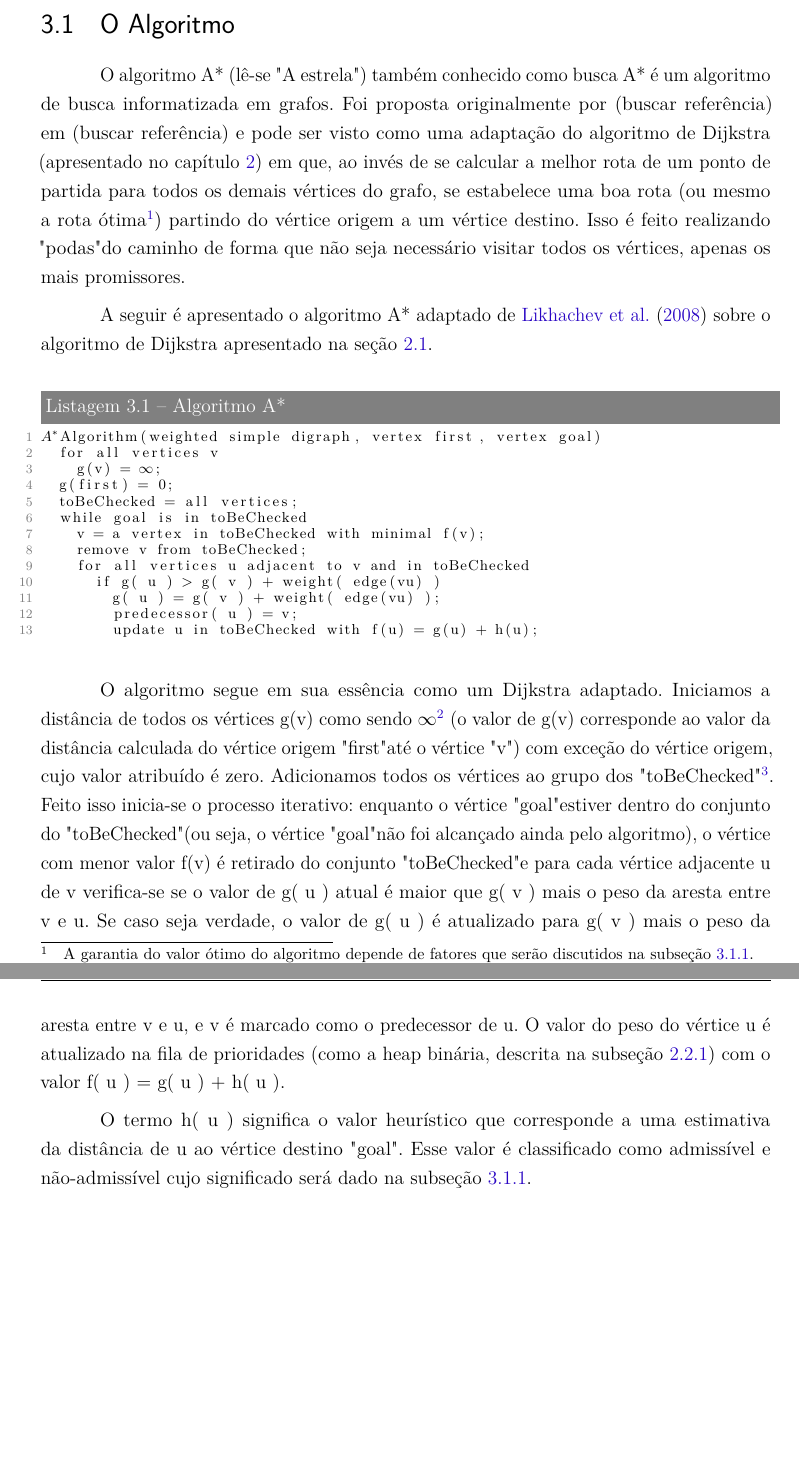
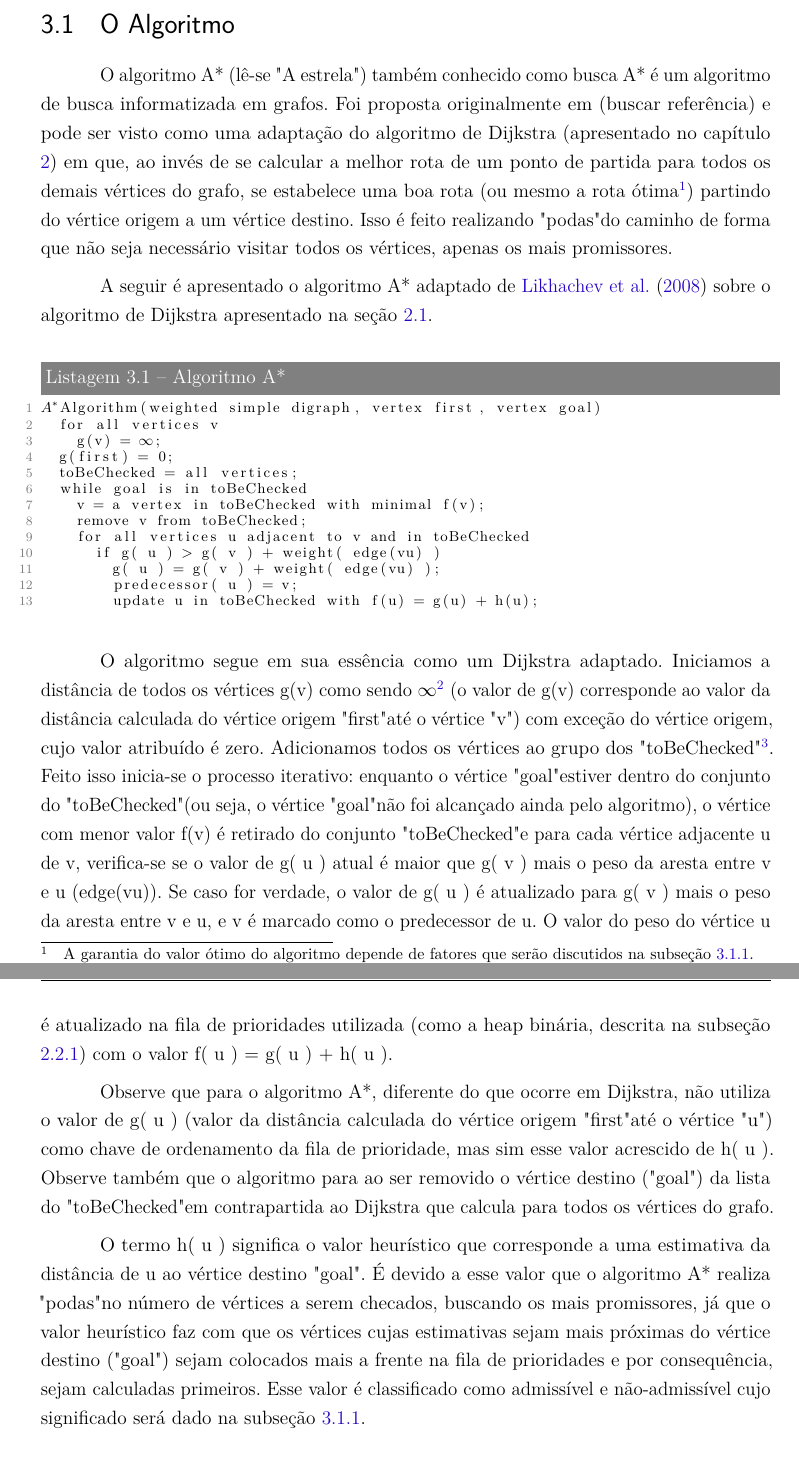
Before and after one commit to pedrohbh/PG-Dissertacao, a LaTeX thesis (Academia/PG.tex, which reads Academia/capitulos/ch3-aestrela.tex): two parts of pages 30 and 31 of 35, joined at a grey line, cut so that both start at the same text, the shorter picture padded with empty space. Compiled offline with pdfLaTeX.

Commit message:
Backup XXX

```diff
--- a/Academia/capitulos/ch3-aestrela.tex
+++ b/Academia/capitulos/ch3-aestrela.tex
@@ -7,7 +7,7 @@
 
 \section{O Algoritmo}
 \label{sec-aestrela-algoritmo}
-O algoritmo A* (lê-se "A estrela") também conhecido como busca A* é um algoritmo de busca informatizada em grafos. Foi proposta originalmente por (buscar referência) em (buscar referência) e pode ser visto como uma adaptação do algoritmo de Dijkstra (apresentado no capítulo \ref{sec-dijkstra}) em que, ao invés de se calcular a melhor rota de um ponto de partida para todos os demais vértices do grafo, se estabelece uma boa rota (ou mesmo a rota ótima\footnote{A garantia do valor ótimo do algoritmo depende de fatores que serão discutidos na subseção \ref{sec-aestrela-algoritmo-heuristica}.}) partindo do vértice origem a um vértice destino. Isso é feito realizando "podas" do caminho de forma que não seja necessário visitar todos os vértices, apenas os mais promissores.
+O algoritmo A* (lê-se "A estrela") também conhecido como busca A* é um algoritmo de busca informatizada em grafos. Foi proposta originalmente em (buscar referência) e pode ser visto como uma adaptação do algoritmo de Dijkstra (apresentado no capítulo \ref{sec-dijkstra}) em que, ao invés de se calcular a melhor rota de um ponto de partida para todos os demais vértices do grafo, se estabelece uma boa rota (ou mesmo a rota ótima\footnote{A garantia do valor ótimo do algoritmo depende de fatores que serão discutidos na subseção \ref{sec-aestrela-algoritmo-heuristica}.}) partindo do vértice origem a um vértice destino. Isso é feito realizando "podas" do caminho de forma que não seja necessário visitar todos os vértices, apenas os mais promissores.
 
 A seguir é apresentado o algoritmo A* adaptado de \citeonline{likhachev2008anytime} sobre o algoritmo de Dijkstra apresentado na seção \ref{sec-dijkstra-algoritmo}.
 
@@ -27,9 +27,11 @@ $A^{*}$Algorithm(weighted simple digraph, vertex first, vertex goal)
 				update u in toBeChecked with f(u) = g(u) + h(u);
 \end{lstlisting}
 
-O algoritmo segue em sua essência como um Dijkstra adaptado. Iniciamos a distância de todos os vértices g(v) como sendo $\infty$\footnote{Vide nota de rodapé da seção \ref{sec-dijkstra-algoritmo}.} (o valor de g(v) corresponde ao valor da distância calculada do vértice origem "first" até o vértice "v") com exceção do vértice origem, cujo valor atribuído é zero. Adicionamos todos os vértices ao grupo dos "toBeChecked" \footnote{Algumas literaturas designam esse conjunto como OPEN.}. Feito isso inicia-se o processo iterativo: enquanto o vértice "goal" estiver dentro do conjunto do "toBeChecked" (ou seja, o vértice "goal" não foi alcançado ainda pelo algoritmo), o vértice com menor valor f(v) é retirado do conjunto "toBeChecked" e para cada vértice adjacente u de v verifica-se se o valor de g( u ) atual é maior que g( v ) mais o peso da aresta entre v e u. Se caso seja verdade, o valor de g( u ) é atualizado para g( v ) mais o peso da aresta entre v e u, e v é marcado como o predecessor de u. O valor do peso do vértice u é atualizado na fila de prioridades (como a heap binária, descrita na subseção \ref{sec-dijkstra-versoes-heap}) com o valor f( u ) = g( u ) + h( u ).
+O algoritmo segue em sua essência como um Dijkstra adaptado. Iniciamos a distância de todos os vértices g(v) como sendo $\infty$\footnote{Vide nota de rodapé da seção \ref{sec-dijkstra-algoritmo}.} (o valor de g(v) corresponde ao valor da distância calculada do vértice origem "first" até o vértice "v") com exceção do vértice origem, cujo valor atribuído é zero. Adicionamos todos os vértices ao grupo dos "toBeChecked" \footnote{Algumas literaturas designam esse conjunto como OPEN.}. Feito isso inicia-se o processo iterativo: enquanto o vértice "goal" estiver dentro do conjunto do "toBeChecked" (ou seja, o vértice "goal" não foi alcançado ainda pelo algoritmo), o vértice com menor valor f(v) é retirado do conjunto "toBeChecked" e para cada vértice adjacente u de v, verifica-se se o valor de g( u ) atual é maior que g( v ) mais o peso da aresta entre v e u (edge(vu)). Se caso for verdade, o valor de g( u ) é atualizado para g( v ) mais o peso da aresta entre v e u, e v é marcado como o predecessor de u. O valor do peso do vértice u é atualizado na fila de prioridades utilizada (como a heap binária, descrita na subseção \ref{sec-dijkstra-versoes-heap}) com o valor f( u ) = g( u ) + h( u ).
 
-O termo h( u ) significa o valor heurístico que corresponde a uma estimativa da distância de u ao vértice destino "goal". Esse valor é classificado como admissível e não-admissível cujo significado será dado na subseção \ref{sec-aestrela-algoritmo-heuristica}.
+Observe que para o algoritmo A*, diferente do que ocorre em Dijkstra, não utiliza o valor de g( u ) (valor da distância calculada do vértice origem "first" até o vértice "u") como chave de ordenamento da fila de prioridade, mas sim esse valor acrescido de h( u ). Observe também que o algoritmo para ao ser removido o vértice destino ("goal") da lista do "toBeChecked" em contrapartida ao Dijkstra que calcula para todos os vértices do grafo.
+
+O termo h( u ) significa o valor heurístico que corresponde a uma estimativa da distância de u ao vértice destino "goal". É devido a esse valor que o algoritmo A* realiza "podas" no número de vértices a serem checados, buscando os mais promissores, já que o valor heurístico faz com que os vértices cujas estimativas sejam mais próximas do vértice destino ("goal") sejam colocados mais a frente na fila de prioridades e por consequência, sejam calculadas primeiros. Esse valor é classificado como admissível e não-admissível cujo significado será dado na subseção \ref{sec-aestrela-algoritmo-heuristica}.
 
 %\citeonline{russell1995modern,cormen2009introduction}.
 
```
Also changed, not shown: Academia/bibliografia.bib (+11 -0 lines), Academia/PG.pdf.
